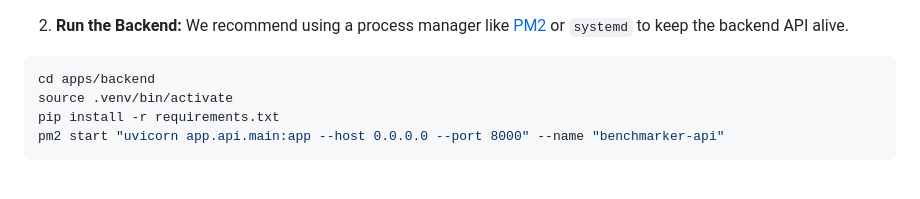
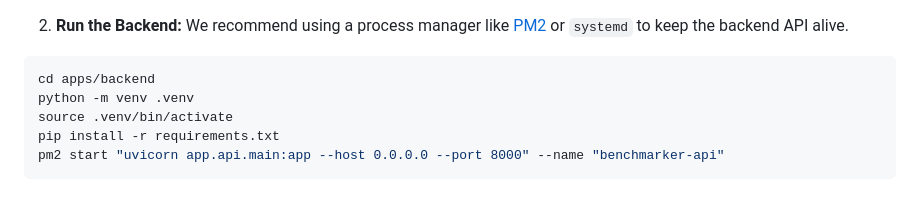
Before and after one commit to peterVG/benchmarker, a Markdown page: README.md, the part around the change. Rendered like a GitHub page.

Commit message:
docs: fix missing venv creation in production setup instructions

````diff
--- a/README.md
+++ b/README.md
@@ -113,6 +113,7 @@ Serve the `apps/frontend/dist` directory using a lightweight static server (e.g.
 We recommend using a process manager like [PM2](https://pm2.keymetrics.io/) or `systemd` to keep the backend API alive.
 ```bash
 cd apps/backend
+python -m venv .venv
 source .venv/bin/activate
 pip install -r requirements.txt
 pm2 start "uvicorn app.api.main:app --host 0.0.0.0 --port 8000" --name "benchmarker-api"
````
